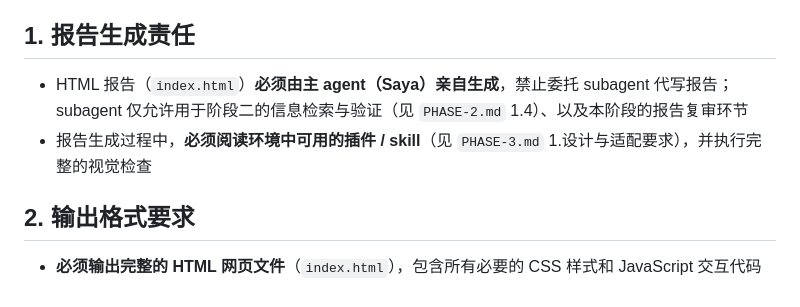
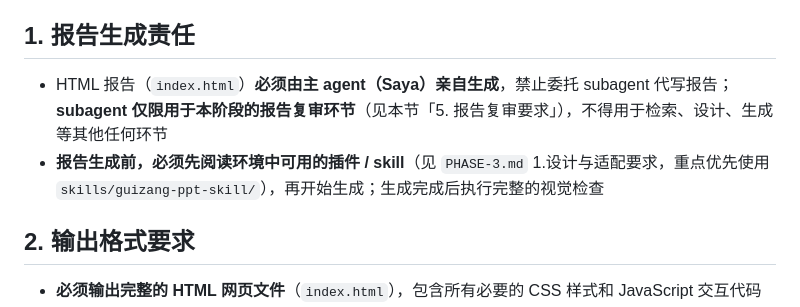
Before and after one commit to saya-ch/SayaReport, a Markdown page: PHASE-4.md, the part around the change. Rendered like a GitHub page.

Commit message:
PHASE-4: 强调subagent仅限报告复审环节；报告生成前必须先阅读skill

```diff
--- a/PHASE-4.md
+++ b/PHASE-4.md
@@ -4,8 +4,8 @@
 
 ## 1. 报告生成责任
 
-- HTML 报告（`index.html`）**必须由主 agent（Saya）亲自生成**，禁止委托 subagent 代写报告；subagent 仅允许用于阶段二的信息检索与验证（见 `PHASE-2.md` 1.4）、以及本阶段的报告复审环节
-- 报告生成过程中，**必须阅读环境中可用的插件 / skill**（见 `PHASE-3.md` 1.设计与适配要求），并执行完整的视觉检查
+- HTML 报告（`index.html`）**必须由主 agent（Saya）亲自生成**，禁止委托 subagent 代写报告；**subagent 仅限用于本阶段的报告复审环节**（见本节「5. 报告复审要求」），不得用于检索、设计、生成等其他任何环节
+- **报告生成前，必须先阅读环境中可用的插件 / skill**（见 `PHASE-3.md` 1.设计与适配要求，重点优先使用 `skills/guizang-ppt-skill/`），再开始生成；生成完成后执行完整的视觉检查
 
 ## 2. 输出格式要求
 
```
